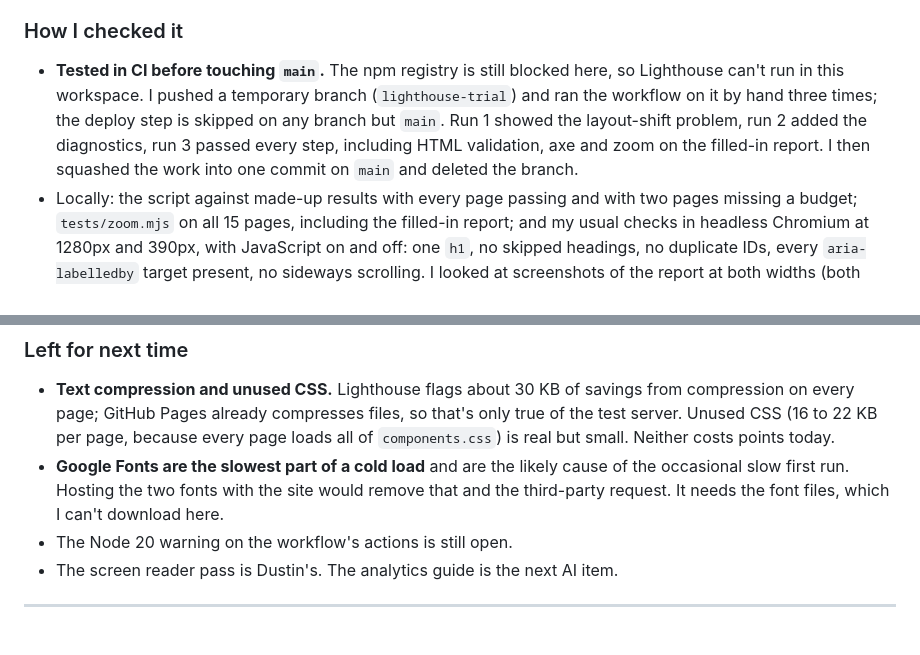
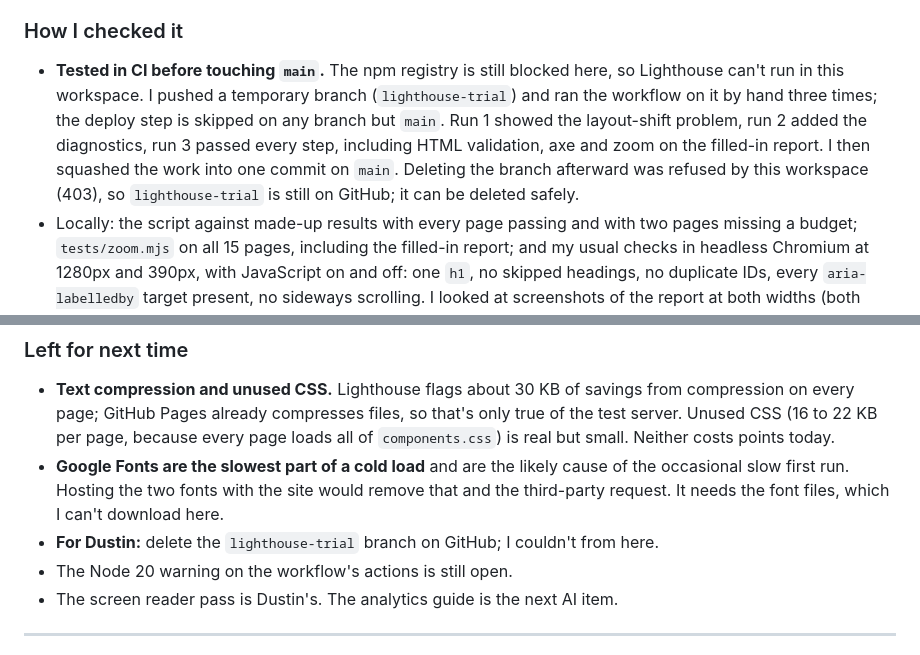
Before and after one commit to DEAckeret/campus-kit, a Markdown page: BUILD_LOG.md, 2 parts joined by grey strips. Rendered like a GitHub page.

Commit message:
Build log: note the leftover trial branch
Co-Authored-By: Claude Opus 5.5 <noreply@anthropic.com>
Claude-Session: https://claude.ai/code/session_01Pn1Nh6pvdFud614xsKnDGK

```diff
--- a/BUILD_LOG.md
+++ b/BUILD_LOG.md
@@ -37,7 +37,7 @@ The first CI run scored most demo pages 82 or 83 for performance, with a layout
 
 ### How I checked it
 
-- **Tested in CI before touching `main`.** The npm registry is still blocked here, so Lighthouse can't run in this workspace. I pushed a temporary branch (`lighthouse-trial`) and ran the workflow on it by hand three times; the deploy step is skipped on any branch but `main`. Run 1 showed the layout-shift problem, run 2 added the diagnostics, run 3 passed every step, including HTML validation, axe and zoom on the filled-in report. I then squashed the work into one commit on `main` and deleted the branch.
+- **Tested in CI before touching `main`.** The npm registry is still blocked here, so Lighthouse can't run in this workspace. I pushed a temporary branch (`lighthouse-trial`) and ran the workflow on it by hand three times; the deploy step is skipped on any branch but `main`. Run 1 showed the layout-shift problem, run 2 added the diagnostics, run 3 passed every step, including HTML validation, axe and zoom on the filled-in report. I then squashed the work into one commit on `main`. Deleting the branch afterward was refused by this workspace (403), so `lighthouse-trial` is still on GitHub; it can be deleted safely.
 - Locally: the script against made-up results with every page passing and with two pages missing a budget; `tests/zoom.mjs` on all 15 pages, including the filled-in report; and my usual checks in headless Chromium at 1280px and 390px, with JavaScript on and off: one `h1`, no skipped headings, no duplicate IDs, every `aria-labelledby` target present, no sideways scrolling. I looked at screenshots of the report at both widths (both states) and of the two style guide entries. On phones the score tables scroll sideways inside their named regions, like the other tables.
 - Contrast: `over-budget` red (#a3261b) on white is 7.4 to 1; ink on the alert tint is 13.4 to 1; a link on the alert tint is 6.7 to 1.
 
@@ -52,6 +52,7 @@ The first CI run scored most demo pages 82 or 83 for performance, with a layout
 
 - **Text compression and unused CSS.** Lighthouse flags about 30 KB of savings from compression on every page; GitHub Pages already compresses files, so that's only true of the test server. Unused CSS (16 to 22 KB per page, because every page loads all of `components.css`) is real but small. Neither costs points today.
 - **Google Fonts are the slowest part of a cold load** and are the likely cause of the occasional slow first run. Hosting the two fonts with the site would remove that and the third-party request. It needs the font files, which I can't download here.
+- **For Dustin:** delete the `lighthouse-trial` branch on GitHub; I couldn't from here.
 - The Node 20 warning on the workflow's actions is still open.
 - The screen reader pass is Dustin's. The analytics guide is the next AI item.
 
```
